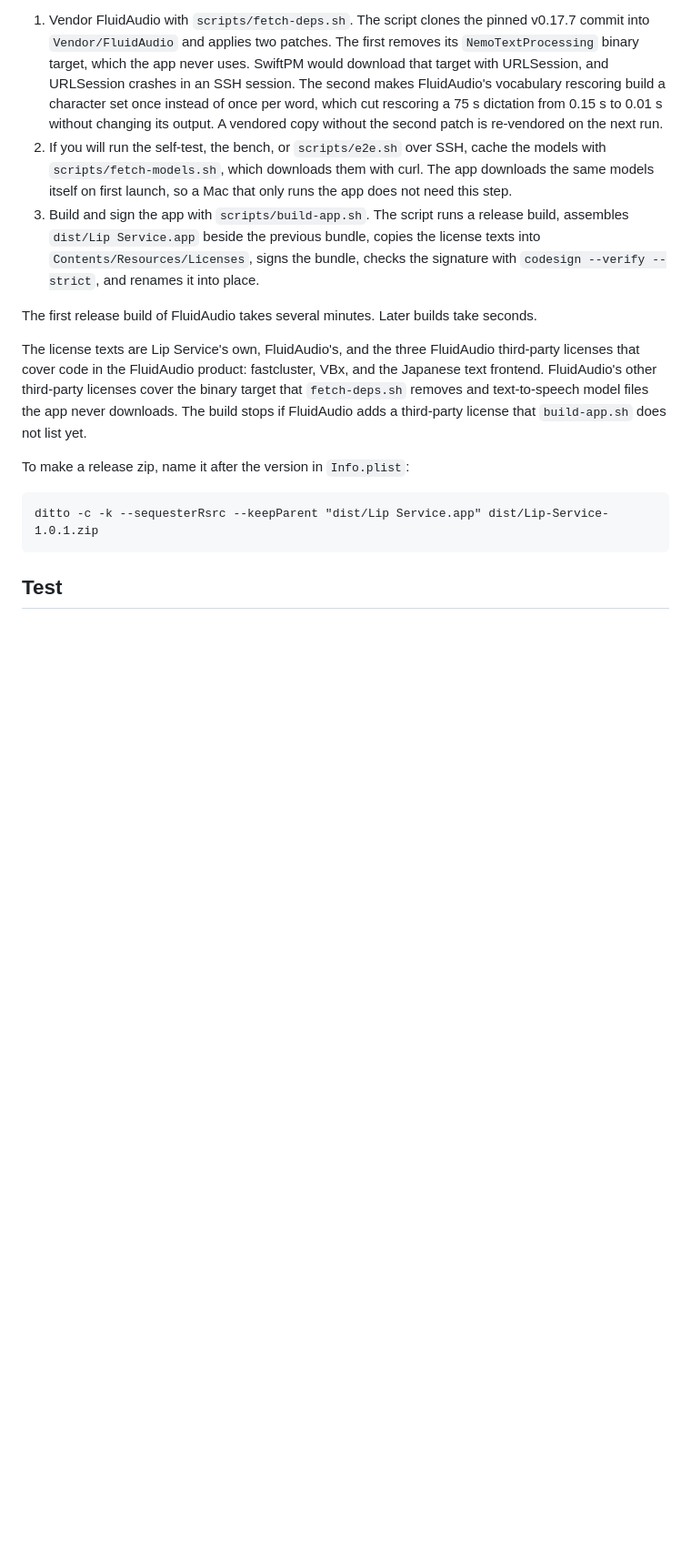
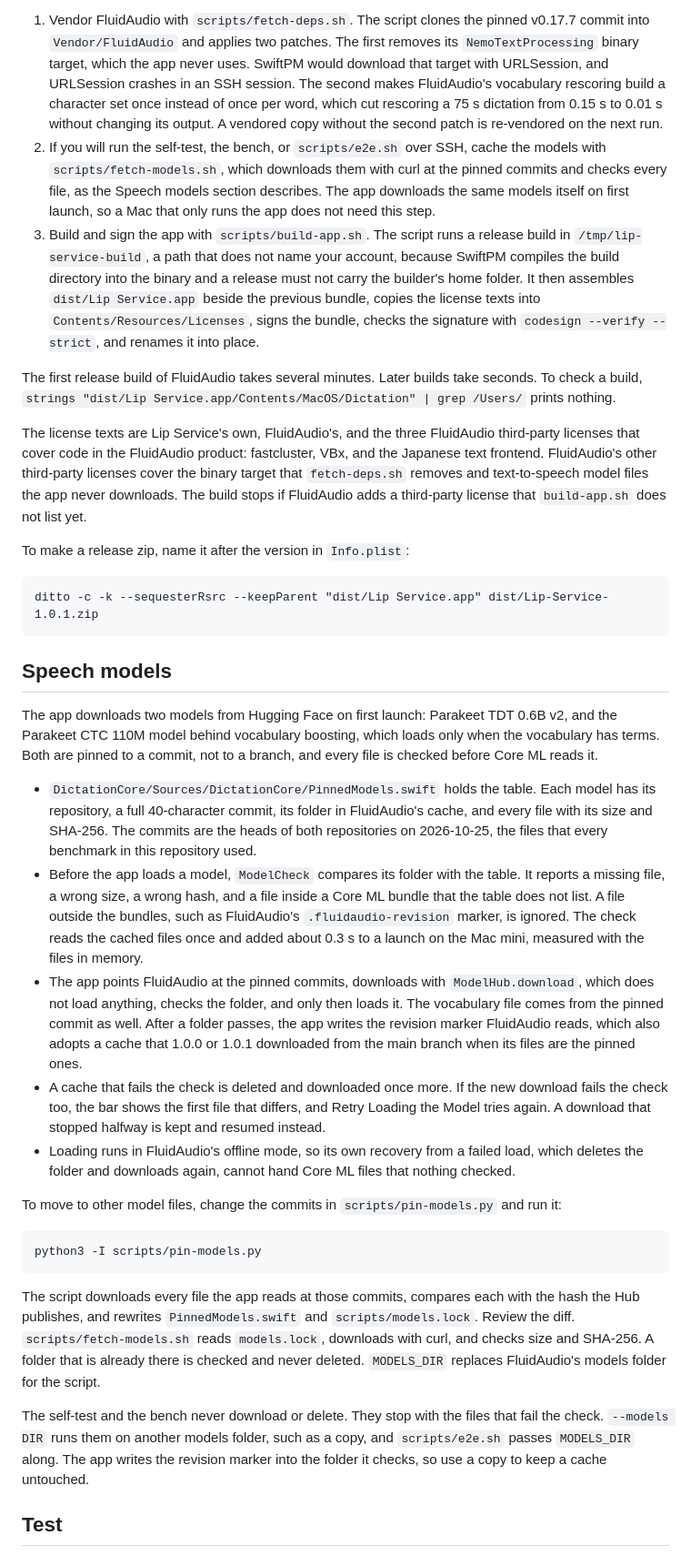
Before and after one commit to hunterbohm/lip-service, a Markdown page: docs/reference.md, the part around one of its changes. Shown at 91% size. Drawn GitHub-style; blank space fills up the shorter version.

Commit message:
Document the hardened runtime, the pinned models, the build path, and file privacy
reference.md now covers the audio-input entitlement and the unchanged designated requirement, the
pinned model table with its check and how to regenerate it, the models folder option of the
headless modes, the neutral build directory, the bench endpoint variables, and the private mode of
history and vocabulary files.

Co-Authored-By: Claude Opus 5.5 <noreply@anthropic.com>

```diff
--- a/docs/reference.md
+++ b/docs/reference.md
@@ -122,16 +122,34 @@ It prints the number of dictations and words it would add, the skipped transcrip
 Build on a Mac with Apple silicon and macOS 26. The Command Line Tools with Swift 6.2 or later are enough. Xcode is not needed, and an SSH session works.
 
 1. Vendor FluidAudio with `scripts/fetch-deps.sh`. The script clones the pinned v0.17.7 commit into `Vendor/FluidAudio` and applies two patches. The first removes its `NemoTextProcessing` binary target, which the app never uses. SwiftPM would download that target with URLSession, and URLSession crashes in an SSH session. The second makes FluidAudio's vocabulary rescoring build a character set once instead of once per word, which cut rescoring a 75 s dictation from 0.15 s to 0.01 s without changing its output. A vendored copy without the second patch is re-vendored on the next run.
-2. If you will run the self-test, the bench, or `scripts/e2e.sh` over SSH, cache the models with `scripts/fetch-models.sh`, which downloads them with curl. The app downloads the same models itself on first launch, so a Mac that only runs the app does not need this step.
-3. Build and sign the app with `scripts/build-app.sh`. The script runs a release build, assembles `dist/Lip Service.app` beside the previous bundle, copies the license texts into `Contents/Resources/Licenses`, signs the bundle, checks the signature with `codesign --verify --strict`, and renames it into place.
+2. If you will run the self-test, the bench, or `scripts/e2e.sh` over SSH, cache the models with `scripts/fetch-models.sh`, which downloads them with curl at the pinned commits and checks every file, as the Speech models section describes. The app downloads the same models itself on first launch, so a Mac that only runs the app does not need this step.
+3. Build and sign the app with `scripts/build-app.sh`. The script runs a release build in `/tmp/lip-service-build`, a path that does not name your account, because SwiftPM compiles the build directory into the binary and a release must not carry the builder's home folder. It then assembles `dist/Lip Service.app` beside the previous bundle, copies the license texts into `Contents/Resources/Licenses`, signs the bundle, checks the signature with `codesign --verify --strict`, and renames it into place.
 
-The first release build of FluidAudio takes several minutes. Later builds take seconds.
+The first release build of FluidAudio takes several minutes. Later builds take seconds. To check a build, `strings "dist/Lip Service.app/Contents/MacOS/Dictation" | grep /Users/` prints nothing.
 
 The license texts are Lip Service's own, FluidAudio's, and the three FluidAudio third-party licenses that cover code in the FluidAudio product: fastcluster, VBx, and the Japanese text frontend. FluidAudio's other third-party licenses cover the binary target that `fetch-deps.sh` removes and text-to-speech model files the app never downloads. The build stops if FluidAudio adds a third-party license that `build-app.sh` does not list yet.
 
 To make a release zip, name it after the version in `Info.plist`:
 
 	ditto -c -k --sequesterRsrc --keepParent "dist/Lip Service.app" dist/Lip-Service-1.0.1.zip
+
+## Speech models
+
+The app downloads two models from Hugging Face on first launch: Parakeet TDT 0.6B v2, and the Parakeet CTC 110M model behind vocabulary boosting, which loads only when the vocabulary has terms. Both are pinned to a commit, not to a branch, and every file is checked before Core ML reads it.
+
+- `DictationCore/Sources/DictationCore/PinnedModels.swift` holds the table. Each model has its repository, a full 40-character commit, its folder in FluidAudio's cache, and every file with its size and SHA-256. The commits are the heads of both repositories on 2026-10-25, the files that every benchmark in this repository used.
+- Before the app loads a model, `ModelCheck` compares its folder with the table. It reports a missing file, a wrong size, a wrong hash, and a file inside a Core ML bundle that the table does not list. A file outside the bundles, such as FluidAudio's `.fluidaudio-revision` marker, is ignored. The check reads the cached files once and added about 0.3 s to a launch on the Mac mini, measured with the files in memory.
+- The app points FluidAudio at the pinned commits, downloads with `ModelHub.download`, which does not load anything, checks the folder, and only then loads it. The vocabulary file comes from the pinned commit as well. After a folder passes, the app writes the revision marker FluidAudio reads, which also adopts a cache that 1.0.0 or 1.0.1 downloaded from the main branch when its files are the pinned ones.
+- A cache that fails the check is deleted and downloaded once more. If the new download fails the check too, the bar shows the first file that differs, and Retry Loading the Model tries again. A download that stopped halfway is kept and resumed instead.
+- Loading runs in FluidAudio's offline mode, so its own recovery from a failed load, which deletes the folder and downloads again, cannot hand Core ML files that nothing checked.
+
+To move to other model files, change the commits in `scripts/pin-models.py` and run it:
+
+	python3 -I scripts/pin-models.py
+
+The script downloads every file the app reads at those commits, compares each with the hash the Hub publishes, and rewrites `PinnedModels.swift` and `scripts/models.lock`. Review the diff. `scripts/fetch-models.sh` reads `models.lock`, downloads with curl, and checks size and SHA-256. A folder that is already there is checked and never deleted. `MODELS_DIR` replaces FluidAudio's models folder for the script.
+
+The self-test and the bench never download or delete. They stop with the files that fail the check. `--models DIR` runs them on another models folder, such as a copy, and `scripts/e2e.sh` passes `MODELS_DIR` along. The app writes the revision marker into the folder it checks, so use a copy to keep a cache untouched.
 
 ## Test
 
```
Also changed, not shown: other parts of docs/reference.md (+6 -4 lines).
